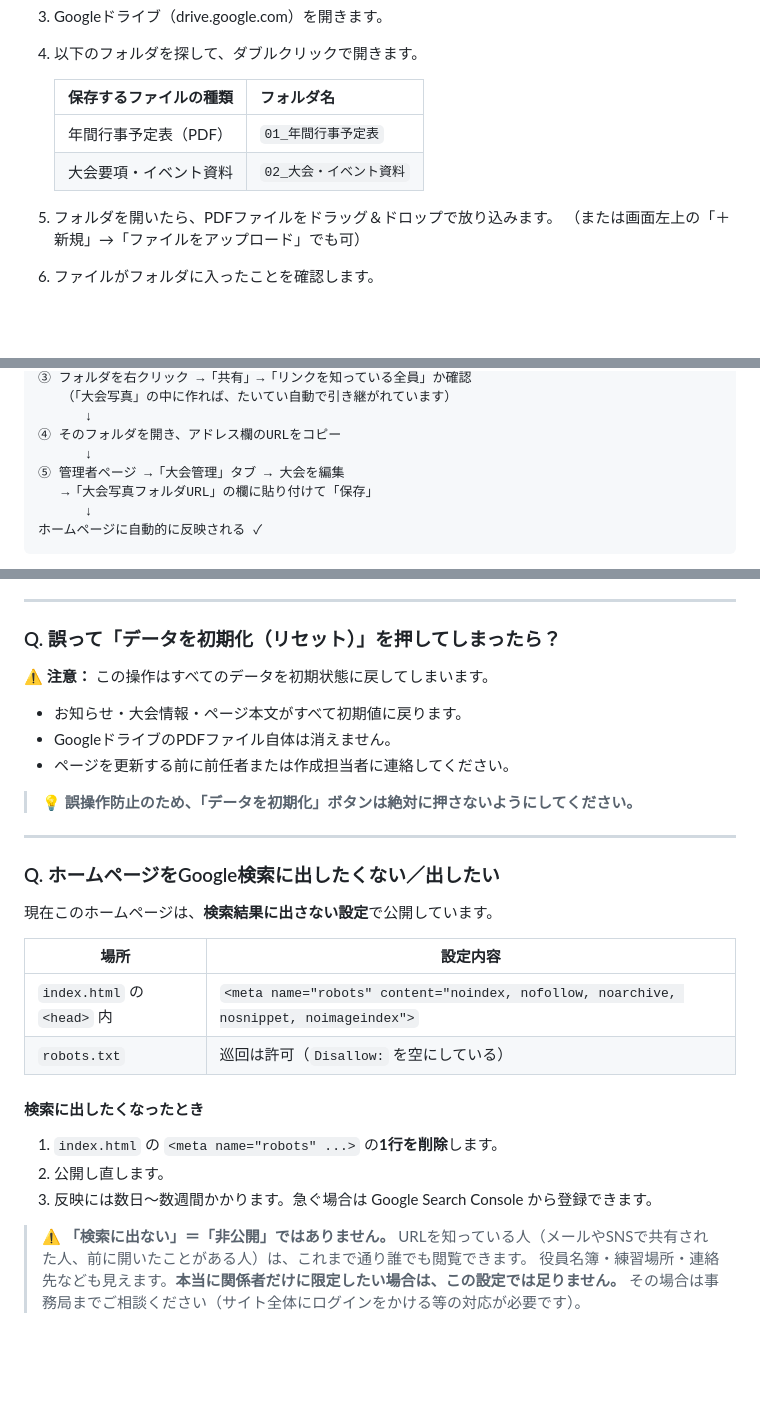
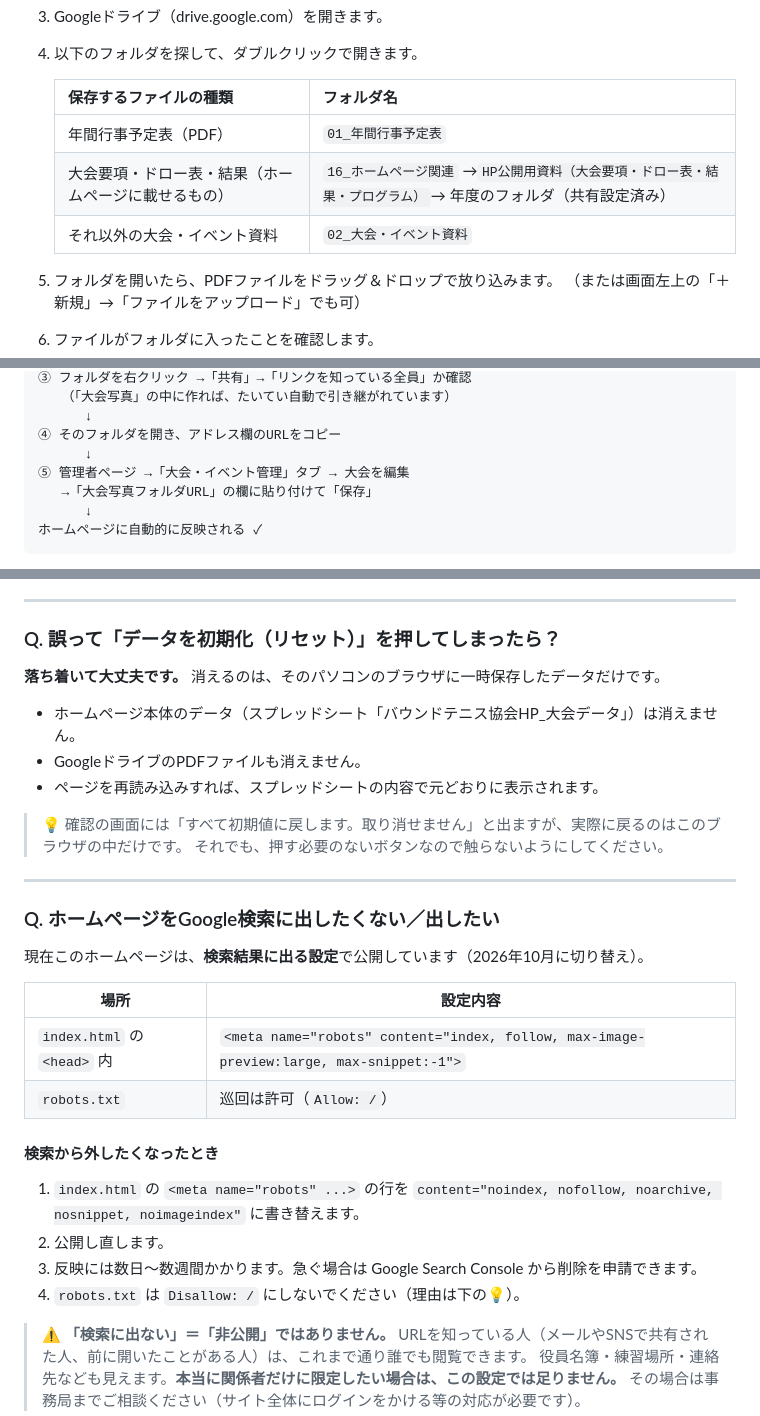
Before and after one commit to ishikawa-boundtennis/ishikawa-boundtennis.github.io, a Markdown page: 運用マニュアル.md, 3 parts joined by grey strips. GitHub-like rendering; blank space fills up the shorter version.

Commit message:
運用マニュアルの古い記述（検索設定・リセットの影響・タブ名・PDFの置き場）を今の作りに合わせた
Co-Authored-By: Claude Opus 5.5 <noreply@anthropic.com>

```diff
--- a/運用マニュアル.md
+++ b/運用マニュアル.md
@@ -204,7 +204,8 @@ PDFを開いて、次のものが書かれていないか確認します。
    | 保存するファイルの種類 | フォルダ名 |
    |------------------------|------------|
    | 年間行事予定表（PDF） | `01_年間行事予定表` |
-   | 大会要項・イベント資料 | `02_大会・イベント資料` |
+   | 大会要項・ドロー表・結果（ホームページに載せるもの） | `16_ホームページ関連` →`HP公開用資料（大会要項・ドロー表・結果・プログラム）`→ 年度のフォルダ（共有設定済み） |
+   | それ以外の大会・イベント資料 | `02_大会・イベント資料` |
 
 5. フォルダを開いたら、PDFファイルをドラッグ＆ドロップで放り込みます。
    （または画面左上の「＋ 新規」→「ファイルをアップロード」でも可）
@@ -395,7 +396,7 @@ Excelファイルを新しくしたときは、Googleドライブへのアップ
       ↓
 ④ そのフォルダを開き、アドレス欄のURLをコピー
       ↓
-⑤ 管理者ページ →「大会管理」タブ → 大会を編集
+⑤ 管理者ページ →「大会・イベント管理」タブ → 大会を編集
    →「大会写真フォルダURL」の欄に貼り付けて「保存」
       ↓
 ホームページに自動的に反映される ✓
@@ -601,30 +602,32 @@ HP公開用資料/
 
 ### Q. 誤って「データを初期化（リセット）」を押してしまったら？
 
-**⚠️ 注意：** この操作はすべてのデータを初期状態に戻してしまいます。
+**落ち着いて大丈夫です。** 消えるのは、そのパソコンのブラウザに一時保存したデータだけです。
 
-- お知らせ・大会情報・ページ本文がすべて初期値に戻ります。
-- GoogleドライブのPDFファイル自体は消えません。
-- ページを更新する前に前任者または作成担当者に連絡してください。
+- ホームページ本体のデータ（スプレッドシート「バウンドテニス協会HP_大会データ」）は消えません。
+- GoogleドライブのPDFファイルも消えません。
+- ページを再読み込みすれば、スプレッドシートの内容で元どおりに表示されます。
 
-> 💡 **誤操作防止のため、「データを初期化」ボタンは絶対に押さないようにしてください。**
+> 💡 確認の画面には「すべて初期値に戻します。取り消せません」と出ますが、実際に戻るのはこのブラウザの中だけです。
+> それでも、押す必要のないボタンなので触らないようにしてください。
 
 ---
 
 ### Q. ホームページをGoogle検索に出したくない／出したい
 
-現在このホームページは、**検索結果に出さない設定**で公開しています。
+現在このホームページは、**検索結果に出る設定**で公開しています（2026年10月に切り替え）。
 
 | 場所 | 設定内容 |
 |------|----------|
-| `index.html` の `<head>` 内 | `<meta name="robots" content="noindex, nofollow, noarchive, nosnippet, noimageindex">` |
-| `robots.txt` | 巡回は許可（`Disallow:` を空にしている） |
+| `index.html` の `<head>` 内 | `<meta name="robots" content="index, follow, max-image-preview:large, max-snippet:-1">` |
+| `robots.txt` | 巡回は許可（`Allow: /`） |
 
-#### 検索に出したくなったとき
+#### 検索から外したくなったとき
 
-1. `index.html` の `<meta name="robots" ...>` の**1行を削除**します。
+1. `index.html` の `<meta name="robots" ...>` の行を `content="noindex, nofollow, noarchive, nosnippet, noimageindex"` に書き替えます。
 2. 公開し直します。
-3. 反映には数日〜数週間かかります。急ぐ場合は Google Search Console から登録できます。
+3. 反映には数日〜数週間かかります。急ぐ場合は Google Search Console から削除を申請できます。
+4. `robots.txt` は `Disallow: /` にしないでください（理由は下の💡）。
 
 > ⚠ **「検索に出ない」＝「非公開」ではありません。**
 > URLを知っている人（メールやSNSで共有された人、前に開いたことがある人）は、これまで通り誰でも閲覧できます。
```
Also changed, not shown: other parts of 運用マニュアル.md (+1 -1 lines).
